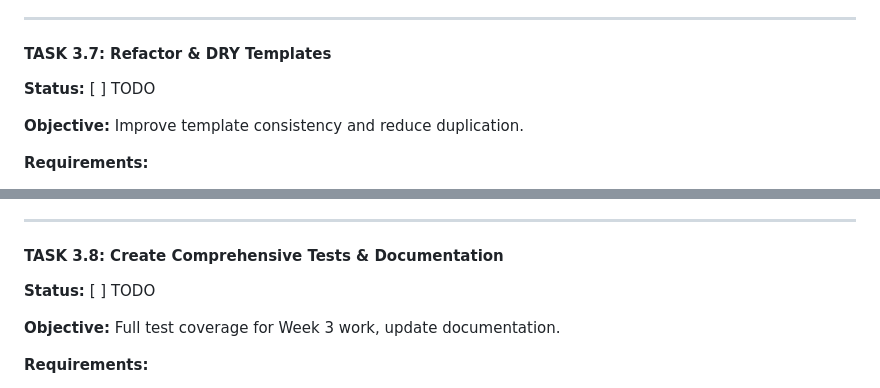
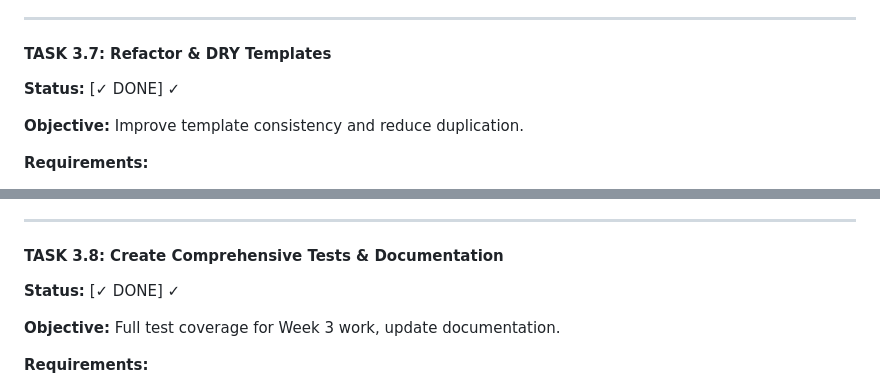
Before and after one commit to ivotripunovic/massage_marketplace, a Markdown page: TASK_LIST.md, 2 parts joined by grey strips. Rendered like a GitHub page.

```diff
--- a/TASK_LIST.md
+++ b/TASK_LIST.md
@@ -1642,7 +1642,7 @@ def test_dashboard_stats():
 ---
 
 #### TASK 3.7: Refactor & DRY Templates
-**Status:** [ ] TODO
+**Status:** [✓ DONE] ✓
 
 **Objective:** Improve template consistency and reduce duplication.
 
@@ -1680,7 +1680,7 @@ def test_dashboard_stats():
 ---
 
 #### TASK 3.8: Create Comprehensive Tests & Documentation
-**Status:** [ ] TODO
+**Status:** [✓ DONE] ✓
 
 **Objective:** Full test coverage for Week 3 work, update documentation.
 
```
Also changed, not shown: other parts of TASK_LIST.md (+4 -3 lines), docs/WEEK_6_PROGRESS.md (added, +344 -0 lines).
